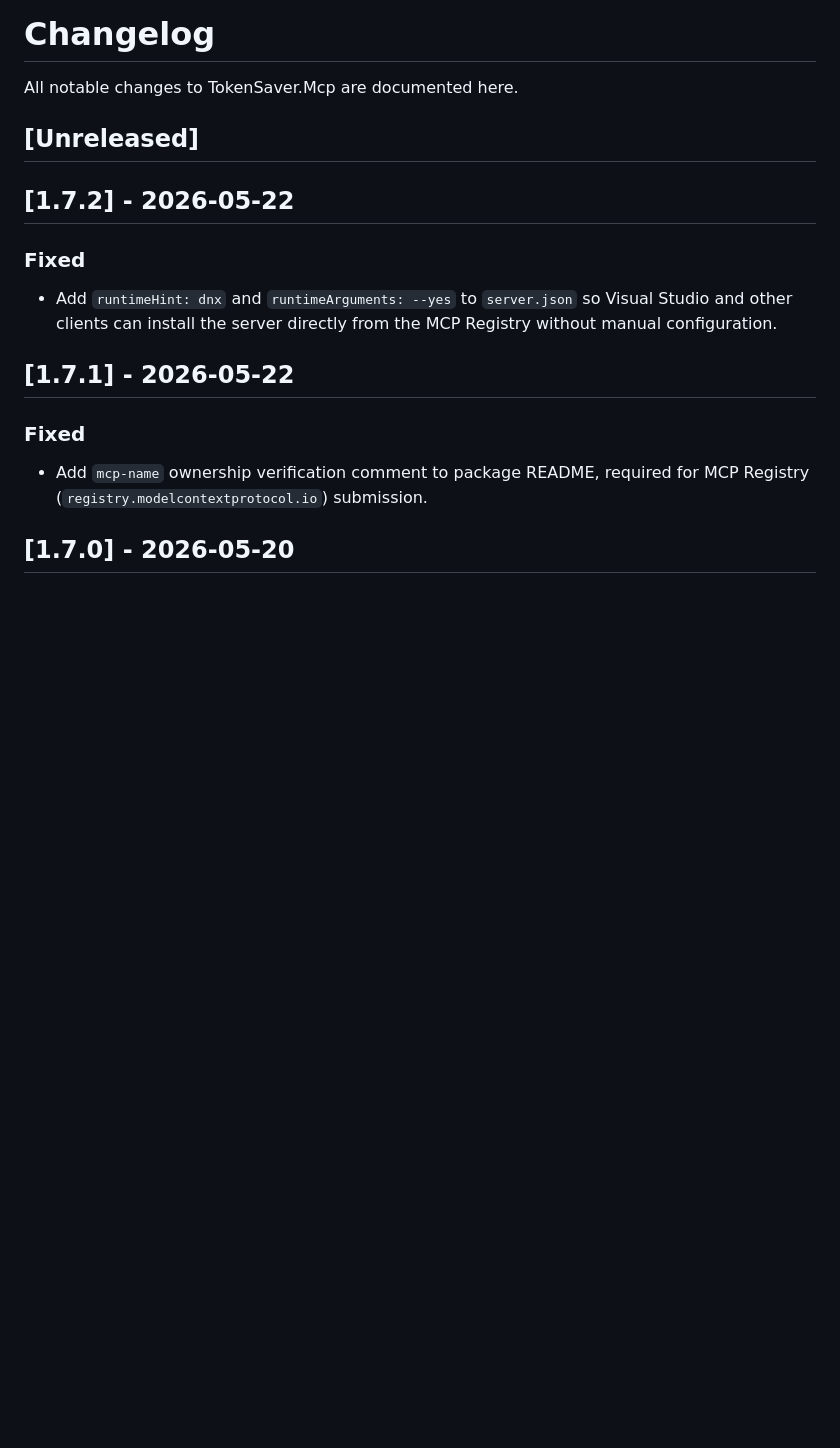
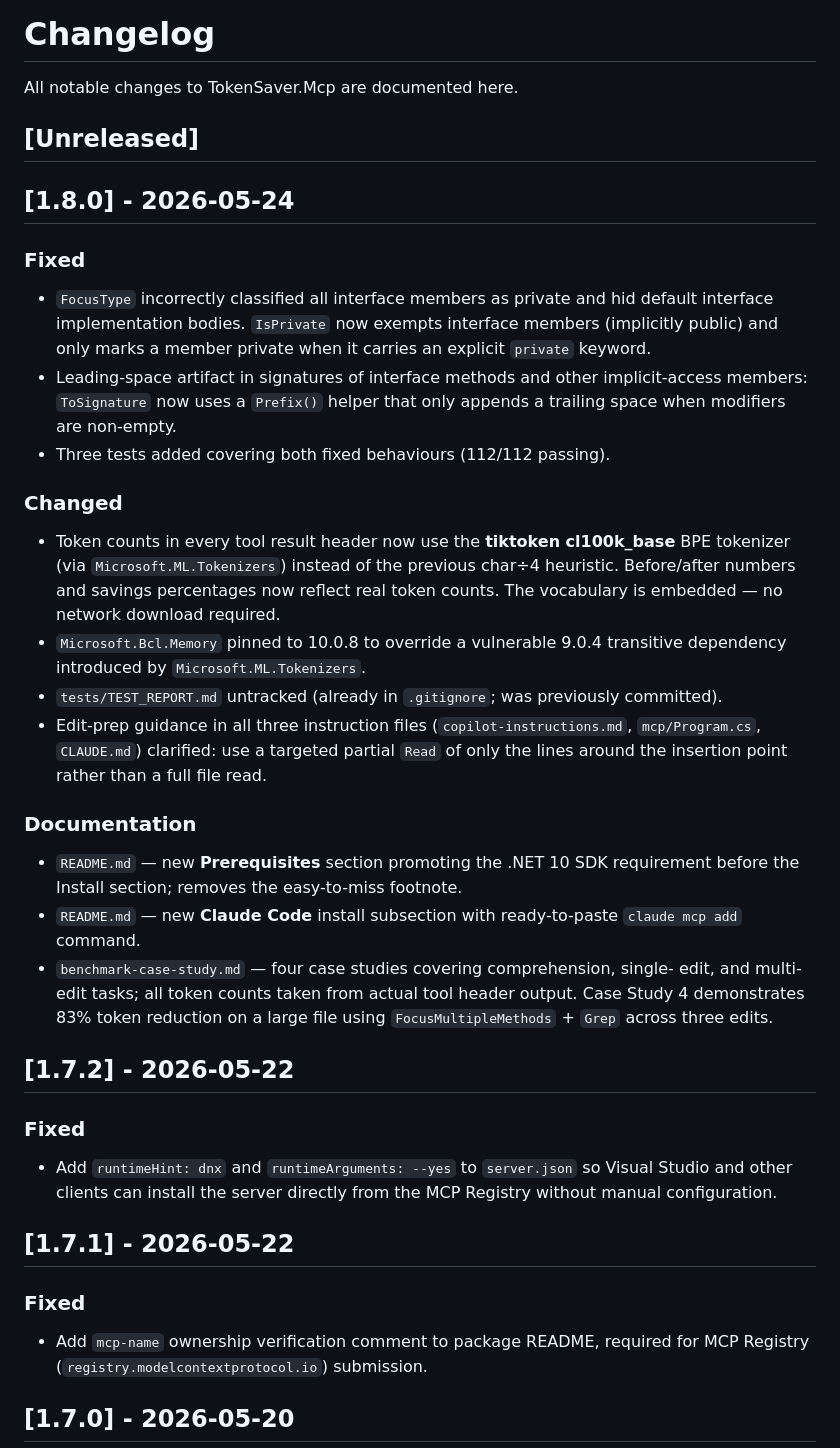
Before and after one commit to Byggarepop/TokenSaver, a Markdown page: CHANGELOG.md, the part around the change. Rendered like a GitHub page; blank space fills up the shorter version.

Commit message:
Add missing 1.8.0 changelog entry

```diff
--- a/CHANGELOG.md
+++ b/CHANGELOG.md
@@ -3,6 +3,41 @@
 All notable changes to TokenSaver.Mcp are documented here.
 
 ## [Unreleased]
+
+## [1.8.0] - 2026-05-24
+
+### Fixed
+- `FocusType` incorrectly classified all interface members as private and hid
+  default interface implementation bodies. `IsPrivate` now exempts interface
+  members (implicitly public) and only marks a member private when it carries an
+  explicit `private` keyword.
+- Leading-space artifact in signatures of interface methods and other
+  implicit-access members: `ToSignature` now uses a `Prefix()` helper that only
+  appends a trailing space when modifiers are non-empty.
+- Three tests added covering both fixed behaviours (112/112 passing).
+
+### Changed
+- Token counts in every tool result header now use the **tiktoken cl100k_base**
+  BPE tokenizer (via `Microsoft.ML.Tokenizers`) instead of the previous
+  char÷4 heuristic. Before/after numbers and savings percentages now reflect
+  real token counts. The vocabulary is embedded — no network download required.
+- `Microsoft.Bcl.Memory` pinned to 10.0.8 to override a vulnerable 9.0.4
+  transitive dependency introduced by `Microsoft.ML.Tokenizers`.
+- `tests/TEST_REPORT.md` untracked (already in `.gitignore`; was previously
+  committed).
+- Edit-prep guidance in all three instruction files (`copilot-instructions.md`,
+  `mcp/Program.cs`, `CLAUDE.md`) clarified: use a targeted partial `Read` of
+  only the lines around the insertion point rather than a full file read.
+
+### Documentation
+- `README.md` — new **Prerequisites** section promoting the .NET 10 SDK
+  requirement before the Install section; removes the easy-to-miss footnote.
+- `README.md` — new **Claude Code** install subsection with ready-to-paste
+  `claude mcp add` command.
+- `benchmark-case-study.md` — four case studies covering comprehension, single-
+  edit, and multi-edit tasks; all token counts taken from actual tool header
+  output. Case Study 4 demonstrates 83% token reduction on a large file using
+  `FocusMultipleMethods` + `Grep` across three edits.
 
 ## [1.7.2] - 2026-05-22
 
```
